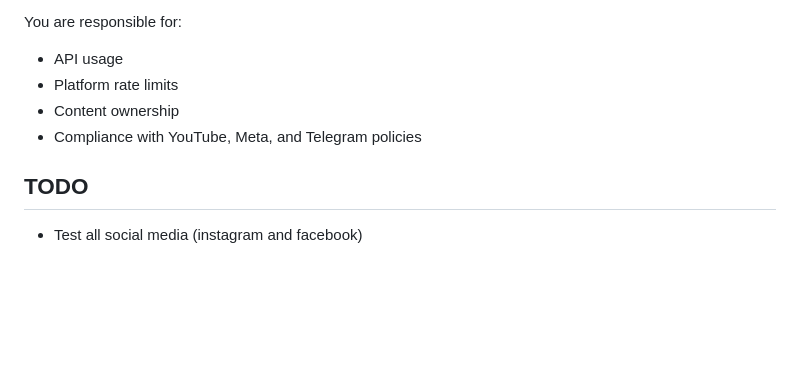
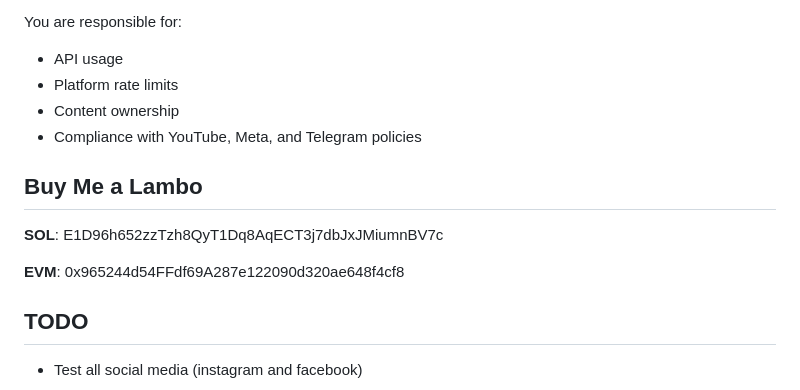
Before and after one commit to Jee-vim/clip-pipe, a Markdown page: README.md, the part around the change. Rendered like a GitHub page; blank space fills up the shorter version.

Commit message:
chore: update readme

```diff
--- a/README.md
+++ b/README.md
@@ -172,5 +172,10 @@ You are responsible for:
 - Content ownership
 - Compliance with YouTube, Meta, and Telegram policies
 
+## Buy Me a Lambo
+**SOL**: E1D96h652zzTzh8QyT1Dq8AqECT3j7dbJxJMiumnBV7c
+
+**EVM**: 0x965244d54FFdf69A287e122090d320ae648f4cf8
+
 ## TODO
 - Test all social media (instagram and facebook)
```
